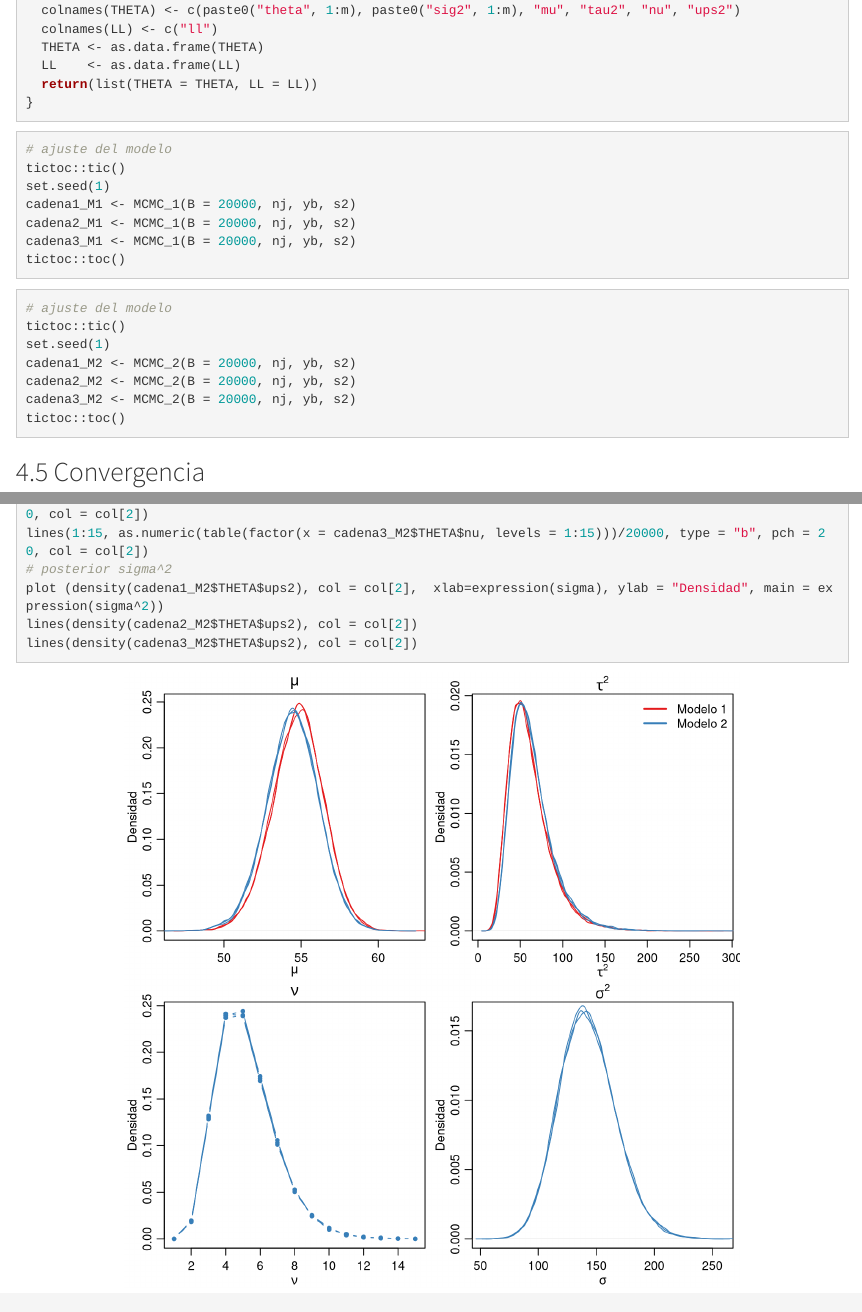
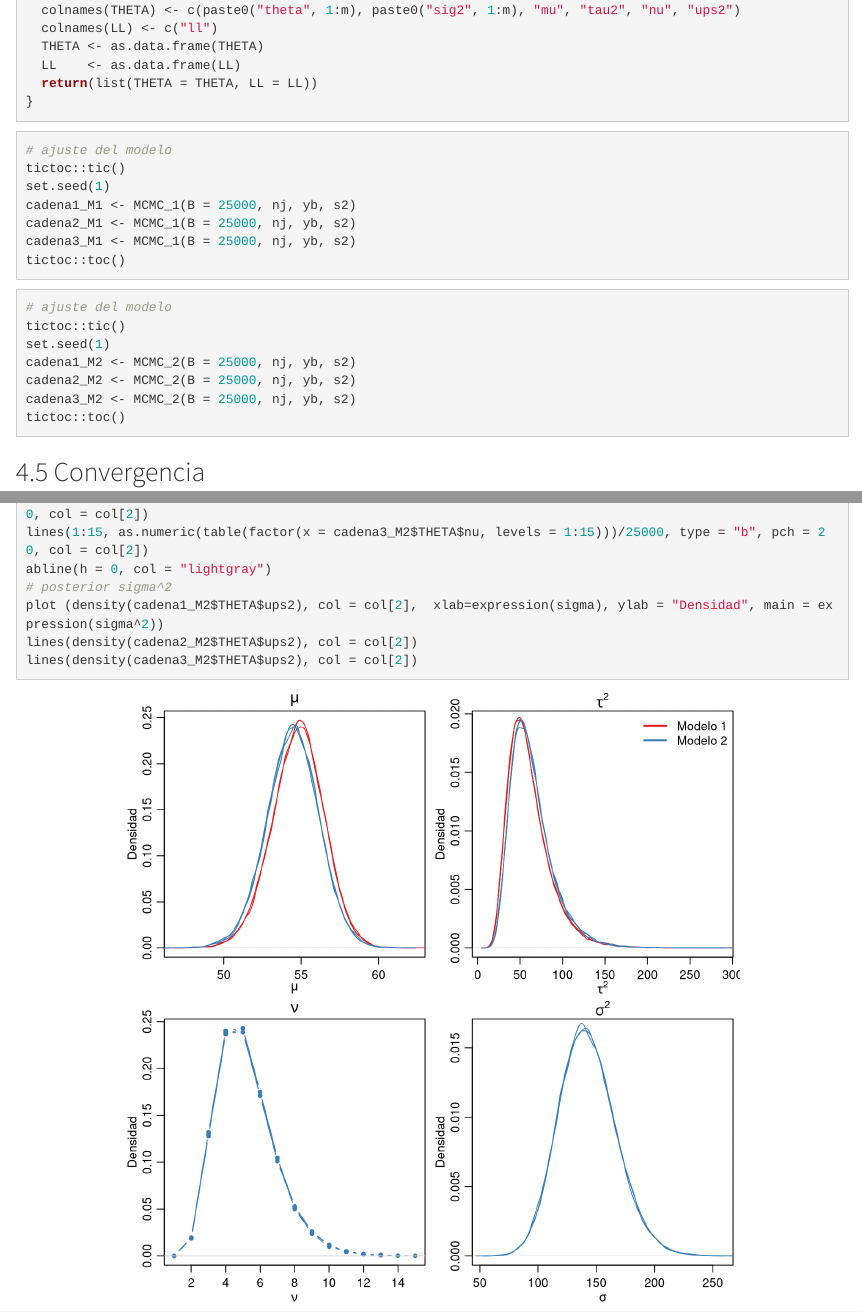
Before and after one commit to old-courses/unal-estadistica-bayesiana-2022-2, an R Markdown document (09-comparacion_2.Rmd): the page in a window 1100 px wide, from 7980 px down before the commit and from 8020 px down after it, so that both start at the same text, and a second part further down, joined at a grey line. Rendered offline with R 4.5, knitr and Pandoc, with nearby package versions.

Commit message:
Add files via upload

````diff
--- a/09-comparacion_2.Rmd
+++ b/09-comparacion_2.Rmd
@@ -2,10 +2,11 @@
 title: "Modelo jerárquico Normal con medias y varianzas específicas"
 author:
 - Juan Sosa PhD
-- Webpage https://sites.google.com/view/juansosa/
-- YouTube https://www.youtube.com/c/JuanSosa1702
+- Email   jcsosam@unal.edu.co
 - GitHub  https://github.com/jstats1702
-- Rpubs   https://rpubs.com/jstats1702
+- Samuel Sánchez (revisión R y Python)
+- Email   ssanchezgu@unal.edu.co
+- GitHub  https://github.com/Samuel-col
 date: ""
 output:
   html_document:
@@ -330,9 +331,9 @@ MCMC_2 <- function(B, nj, yb, s2) {
 # ajuste del modelo
 tictoc::tic()
 set.seed(1)
-cadena1_M1 <- MCMC_1(B = 20000, nj, yb, s2)
-cadena2_M1 <- MCMC_1(B = 20000, nj, yb, s2)
-cadena3_M1 <- MCMC_1(B = 20000, nj, yb, s2)
+cadena1_M1 <- MCMC_1(B = 25000, nj, yb, s2)
+cadena2_M1 <- MCMC_1(B = 25000, nj, yb, s2)
+cadena3_M1 <- MCMC_1(B = 25000, nj, yb, s2)
 tictoc::toc()
 ```
 
@@ -341,9 +342,9 @@ tictoc::toc()
 # ajuste del modelo
 tictoc::tic()
 set.seed(1)
-cadena1_M2 <- MCMC_2(B = 20000, nj, yb, s2)
-cadena2_M2 <- MCMC_2(B = 20000, nj, yb, s2)
-cadena3_M2 <- MCMC_2(B = 20000, nj, yb, s2)
+cadena1_M2 <- MCMC_2(B = 25000, nj, yb, s2)
+cadena2_M2 <- MCMC_2(B = 25000, nj, yb, s2)
+cadena3_M2 <- MCMC_2(B = 25000, nj, yb, s2)
 tictoc::toc()
 ```
 
@@ -440 +438,0 @@ lines(1:15, as.numeric(table(factor(x = cadena2_M2$THETA$nu, levels = 1:15)))/20
-lines(1:15, as.numeric(table(factor(x = cadena3_M2$THETA$nu, levels = 1:15)))/20000, type = "b", pch = 20, col = col[2])
@@ -441,3 +441,5 @@ lines(1:15, as.numeric(table(factor(x = cadena3_M2$THETA$nu, levels = 1:15)))/20
+lines(1:15, as.numeric(table(factor(x = cadena3_M2$THETA$nu, levels = 1:15)))/25000, type = "b", pch = 20, col = col[2])
+abline(h = 0, col = "lightgray")
 # posterior sigma^2
 plot (density(cadena1_M2$THETA$ups2), col = col[2],  xlab=expression(sigma), ylab = "Densidad", main = expression(sigma^2))
 lines(density(cadena2_M2$THETA$ups2), col = col[2])
````
Also changed, not shown: 09-comparacion_2.Rmd (4 more changed lines).
